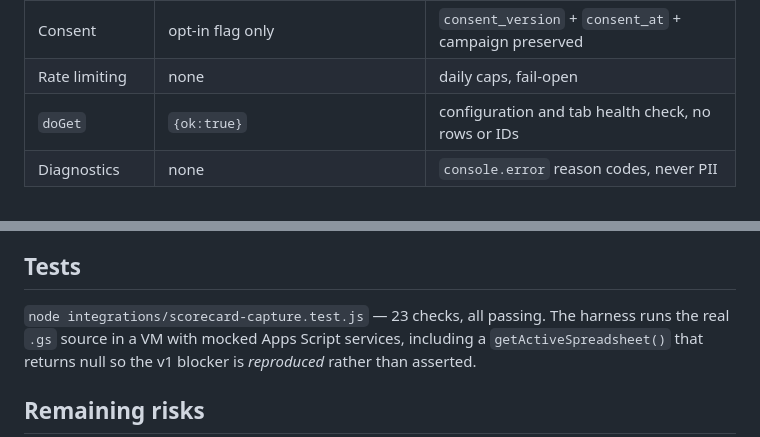
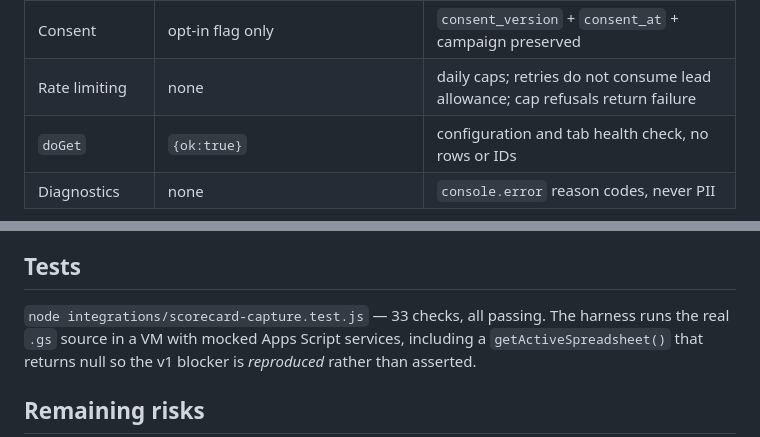
Before and after one commit to Sklarzcreative/Sklarzcreative-website, a Markdown page: docs/16-scorecard-endpoint-hardening.md, 2 parts joined by grey strips. Rendered like a GitHub page.

```diff
--- a/docs/16-scorecard-endpoint-hardening.md
+++ b/docs/16-scorecard-endpoint-hardening.md
@@ -237,7 +244,7 @@ the *ordering* correct rather than merely recovered.
 | Orphan results | `result_without_capture` **in leads** | `Analytics`, merged on capture |
 | Anonymous results | mixed into leads | `Analytics` only, no name/email columns |
 | Consent | opt-in flag only | `consent_version` + `consent_at` + campaign preserved |
-| Rate limiting | none | daily caps, fail-open |
+| Rate limiting | none | daily caps; retries do not consume lead allowance; cap refusals return failure |
 | `doGet` | `{ok:true}` | configuration and tab health check, no rows or IDs |
 | Diagnostics | none | `console.error` reason codes, never PII |
 
@@ -256,7 +263,7 @@ script never writes it.
 
 ## Tests
 
-`node integrations/scorecard-capture.test.js` — 23 checks, all passing. The
+`node integrations/scorecard-capture.test.js` — 33 checks, all passing. The
 harness runs the real `.gs` source in a VM with mocked Apps Script services,
 including a `getActiveSpreadsheet()` that returns null so the v1 blocker is
 *reproduced* rather than asserted.
```
Also changed, not shown: other parts of docs/16-scorecard-endpoint-hardening.md (+13 -6 lines).
